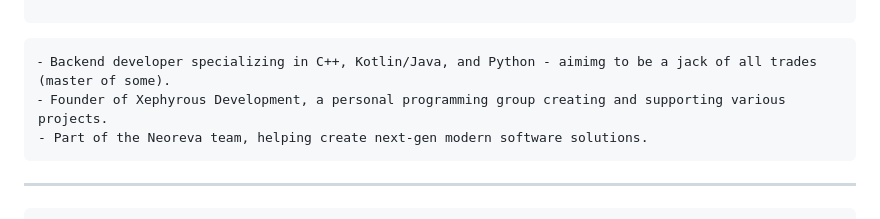
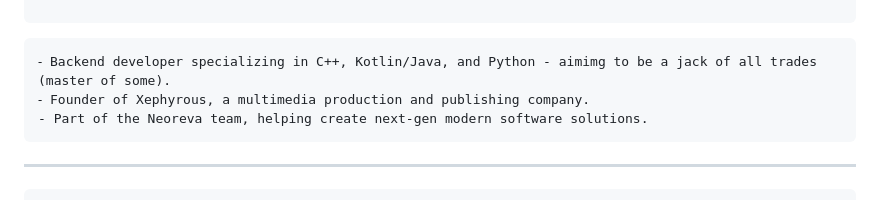
Before and after one commit to terminatedNULL/terminatedNULL, a Markdown page: README.md, the part around the change. GitHub-like rendering.

````diff
--- a/README.md
+++ b/README.md
@@ -9,7 +9,7 @@
 
 ```
 ⁃ Backend developer specializing in C++, Kotlin/Java, and Python - aimimg to be a jack of all trades (master of some).
-⁃ Founder of Xephyrous Development, a personal programming group creating and supporting various projects.
+⁃ Founder of Xephyrous, a multimedia production and publishing company.
 - Part of the Neoreva team, helping create next-gen modern software solutions.
 ```
 
````
